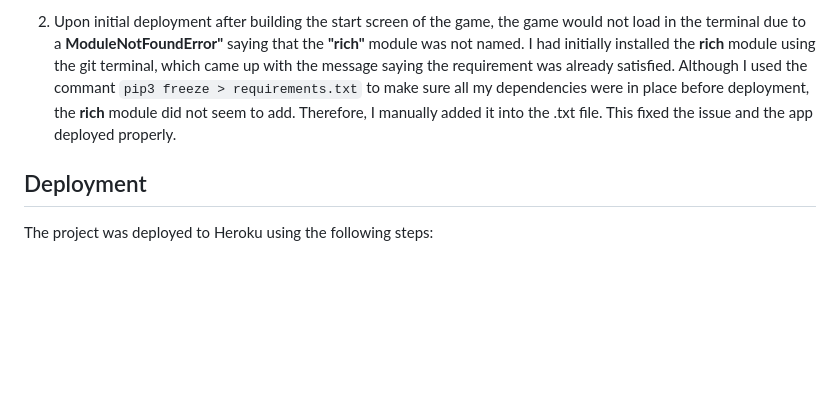
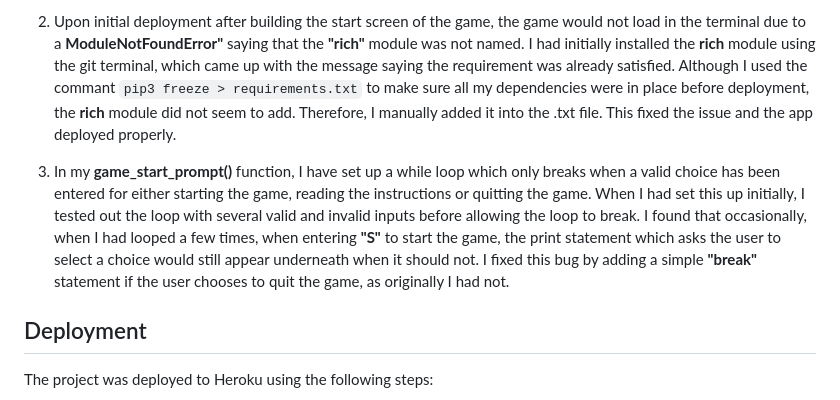
Before and after one commit to mariam138/sea-conquest, a Markdown page: README.md, the part around the change. GitHub-like rendering; blank space fills up the shorter version.

Commit message:
docs: add game_start_prompt() bugfix

```diff
--- a/README.md
+++ b/README.md
@@ -66,6 +66,8 @@ Throughout the creation of the game, I would check my code using [Python Tutor](
 
 2. Upon initial deployment after building the start screen of the game, the game would not load in the terminal due to a **ModuleNotFoundError"** saying that the **"rich"** module was not named. I had initially installed the **rich** module using the git terminal, which came up with the message saying the requirement was already satisfied. Although I used the commant `pip3 freeze > requirements.txt` to make sure all my dependencies were in place before deployment, the **rich** module did not seem to add. Therefore, I manually added it into the .txt file. This fixed the issue and the app deployed properly.
 
+3. In my **game_start_prompt()** function, I have set up a while loop which only breaks when a valid choice has been entered for either starting the game, reading the instructions or quitting the game. When I had set this up initially, I tested out the loop with several valid and invalid inputs before allowing the loop to break. I found that occasionally, when I had looped a few times, when entering **"S"** to start the game, the print statement which asks the user to select a choice would still appear underneath when it should not. I fixed this bug by adding a simple **"break"** statement if the user chooses to quit the game, as originally I had not.
+
 ## Deployment
 
 The project was deployed to Heroku using the following steps:
```
